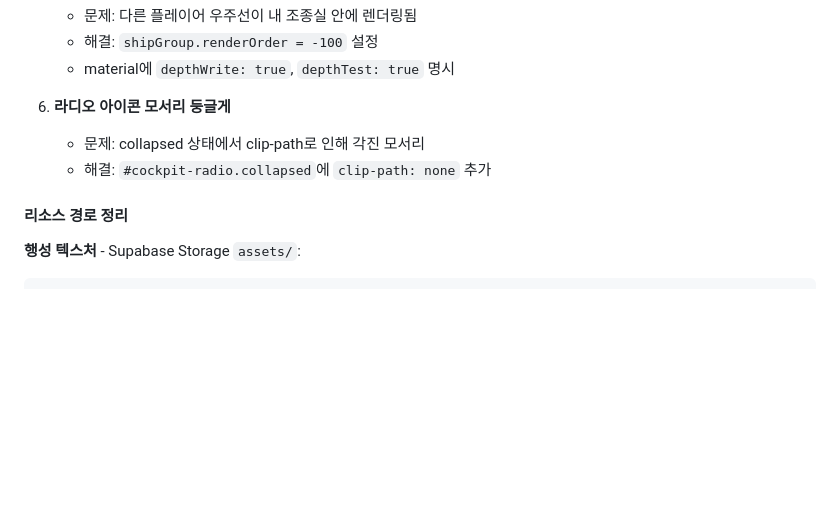
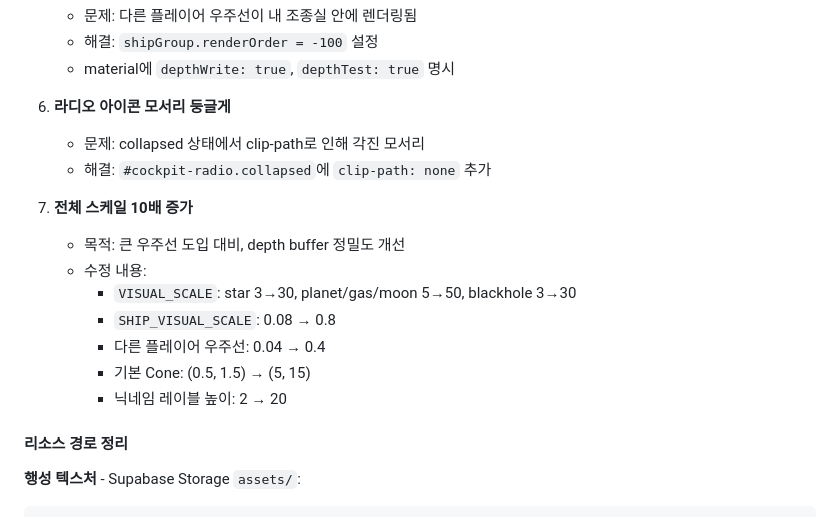
Before and after one commit to sinnaruggggg/star-walker, a Markdown page: WORK_LOG.md, the part around the change. Rendered like a GitHub page; blank space fills up the shorter version.

Commit message:
docs: WORK_LOG.md 업데이트 - 10배 스케일 변경 기록

```diff
--- a/WORK_LOG.md
+++ b/WORK_LOG.md
@@ -131,6 +131,15 @@ ship.mesh.position.copy(testPos);
    - 문제: collapsed 상태에서 clip-path로 인해 각진 모서리
    - 해결: `#cockpit-radio.collapsed`에 `clip-path: none` 추가
 
+7. **전체 스케일 10배 증가**
+   - 목적: 큰 우주선 도입 대비, depth buffer 정밀도 개선
+   - 수정 내용:
+     - `VISUAL_SCALE`: star 3→30, planet/gas/moon 5→50, blackhole 3→30
+     - `SHIP_VISUAL_SCALE`: 0.08 → 0.8
+     - 다른 플레이어 우주선: 0.04 → 0.4
+     - 기본 Cone: (0.5, 1.5) → (5, 15)
+     - 닉네임 레이블 높이: 2 → 20
+
 #### 리소스 경로 정리
 
 **행성 텍스처** - Supabase Storage `assets/`:
```
